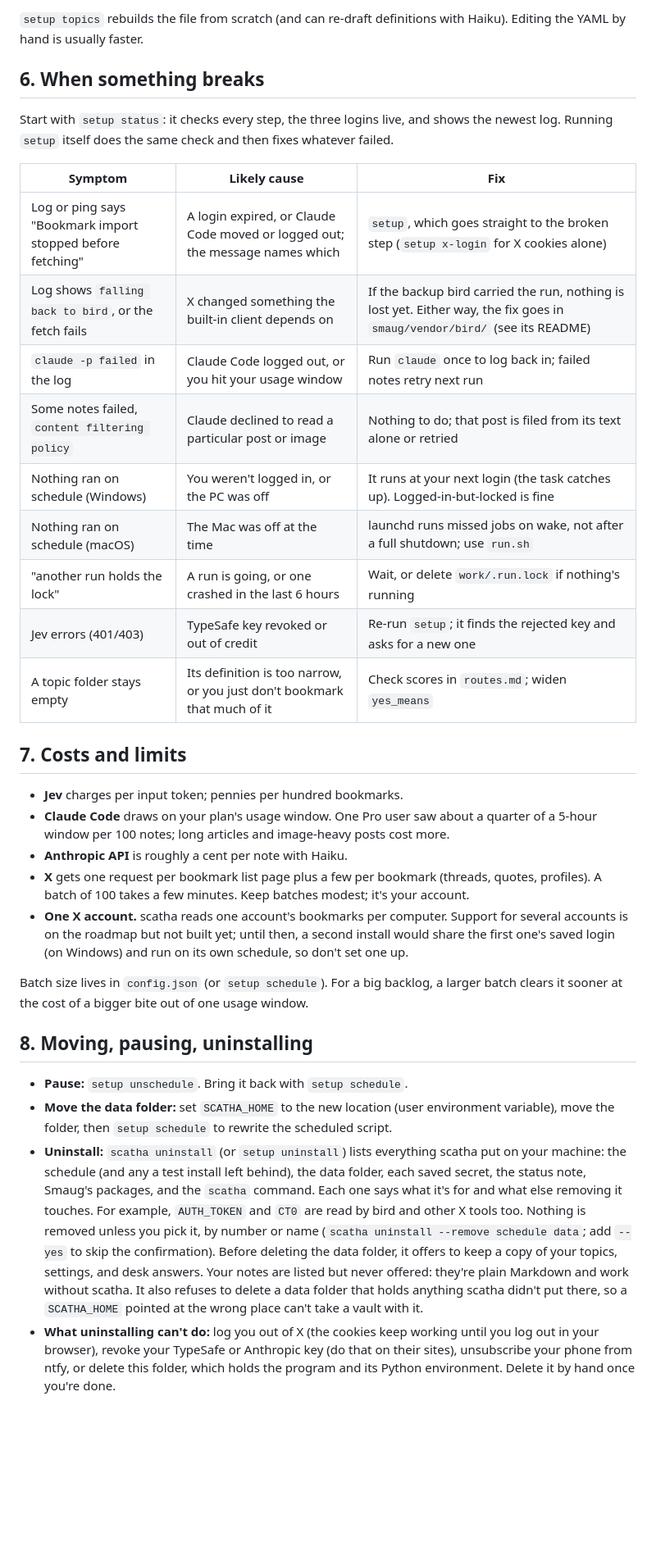
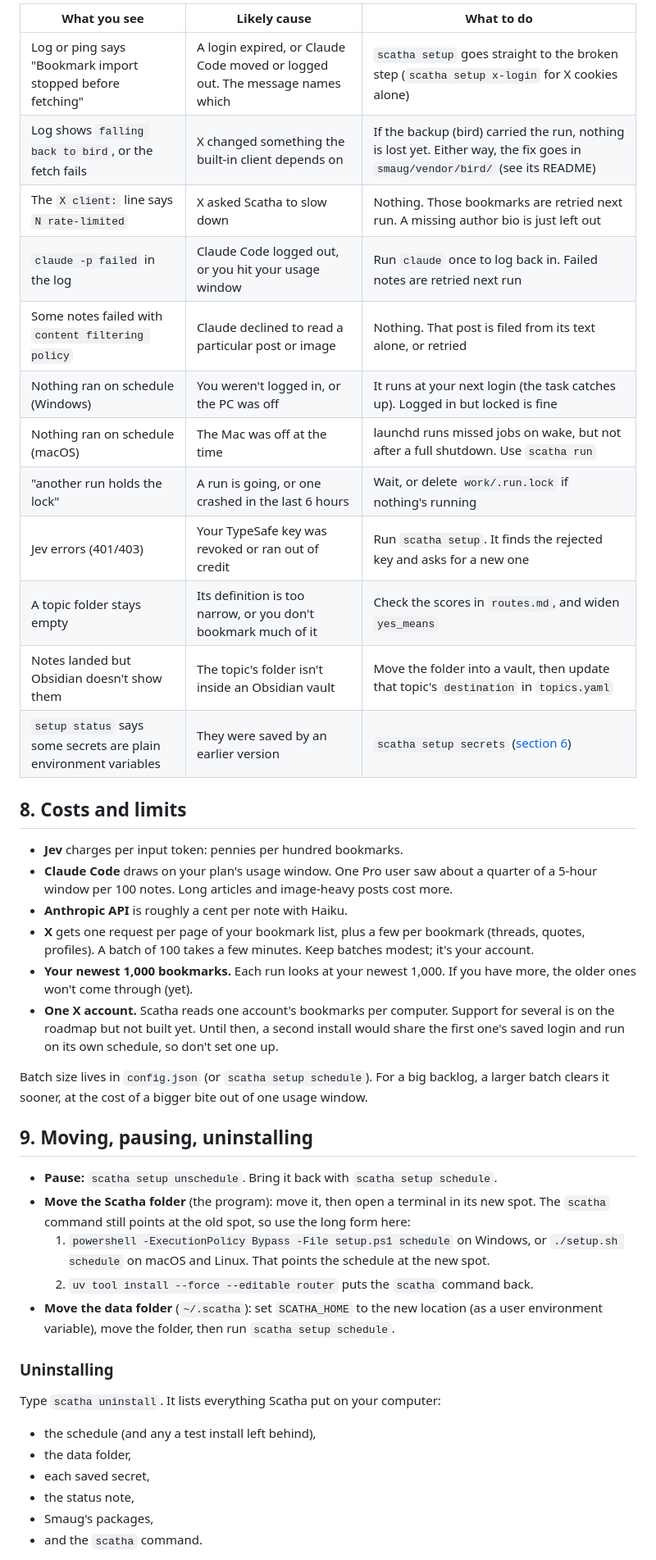
Before and after one commit to mariommg/scatha, a Markdown page: docs/RUNBOOK.md, the part around one of its changes. Shown at 82% size. Rendered like a GitHub page; blank space fills up the shorter version.

```diff
--- a/docs/RUNBOOK.md
+++ b/docs/RUNBOOK.md
@@ -128,36 +222,46 @@ When a bookmark lands in the wrong place, open that run's `work/runs/<date>/rout
 
-`setup topics` rebuilds the file from scratch (and can re-draft definitions with Haiku). Editing the YAML by hand is usually faster.
+| What you see | Likely cause | What to do |
+|---|---|---|
+| Log or ping says "Bookmark import stopped before fetching" | A login expired, or Claude Code moved or logged out. The message names which | `scatha setup` goes straight to the broken step (`scatha setup x-login` for X cookies alone) |
+| Log shows `falling back to bird`, or the fetch fails | X changed something the built-in client depends on | If the backup (bird) carried the run, nothing is lost yet. Either way, the fix goes in `smaug/vendor/bird/` (see its README) |
+| The `X client:` line says `N rate-limited` | X asked Scatha to slow down | Nothing. Those bookmarks are retried next run. A missing author bio is just left out |
+| `claude -p failed` in the log | Claude Code logged out, or you hit your usage window | Run `claude` once to log back in. Failed notes are retried next run |
+| Some notes failed with `content filtering policy` | Claude declined to read a particular post or image | Nothing. That post is filed from its text alone, or retried |
+| Nothing ran on schedule (Windows) | You weren't logged in, or the PC was off | It runs at your next login (the task catches up). Logged in but locked is fine |
+| Nothing ran on schedule (macOS) | The Mac was off at the time | launchd runs missed jobs on wake, but not after a full shutdown. Use `scatha run` |
+| "another run holds the lock" | A run is going, or one crashed in the last 6 hours | Wait, or delete `work/.run.lock` if nothing's running |
+| Jev errors (401/403) | Your TypeSafe key was revoked or ran out of credit | Run `scatha setup`. It finds the rejected key and asks for a new one |
+| A topic folder stays empty | Its definition is too narrow, or you don't bookmark much of it | Check the scores in `routes.md`, and widen `yes_means` |
+| Notes landed but Obsidian doesn't show them | The topic's folder isn't inside an Obsidian vault | Move the folder into a vault, then update that topic's `destination` in `topics.yaml` |
+| `setup status` says some secrets are plain environment variables | They were saved by an earlier version | `scatha setup secrets` ([section 6](#secrets)) |
 
-## 6. When something breaks
+## 8. Costs and limits
 
-Start with `setup status`: it checks every step, the three logins live, and shows the newest log. Running `setup` itself does the same check and then fixes whatever failed.
+- **Jev** charges per input token: pennies per hundred bookmarks.
+- **Claude Code** draws on your plan's usage window. One Pro user saw about a quarter of a 5-hour window per 100 notes. Long articles and image-heavy posts cost more.
+- **Anthropic API** is roughly a cent per note with Haiku.
+- **X** gets one request per page of your bookmark list, plus a few per bookmark (threads, quotes, profiles). A batch of 100 takes a few minutes. Keep batches modest; it's your account.
+- **Your newest 1,000 bookmarks.** Each run looks at your newest 1,000. If you have more, the older ones won't come through (yet).
+- **One X account.** Scatha reads one account's bookmarks per computer. Support for several is on the roadmap but not built yet. Until then, a second install would share the first one's saved login and run on its own schedule, so don't set one up.
 
-| Symptom | Likely cause | Fix |
-|---|---|---|
-| Log or ping says "Bookmark import stopped before fetching" | A login expired, or Claude Code moved or logged out; the message names which | `setup`, which goes straight to the broken step (`setup x-login` for X cookies alone) |
-| Log shows `falling back to bird`, or the fetch fails | X changed something the built-in client depends on | If the backup bird carried the run, nothing is lost yet. Either way, the fix goes in `smaug/vendor/bird/` (see its README) |
-| `claude -p failed` in the log | Claude Code logged out, or you hit your usage window | Run `claude` once to log back in; failed notes retry next run |
-| Some notes failed, `content filtering policy` | Claude declined to read a particular post or image | Nothing to do; that post is filed from its text alone or retried |
-| Nothing ran on schedule (Windows) | You weren't logged in, or the PC was off | It runs at your next login (the task catches up). Logged-in-but-locked is fine |
-| Nothing ran on schedule (macOS) | The Mac was off at the time | launchd runs missed jobs on wake, not after a full shutdown; use `run.sh` |
-| "another run holds the lock" | A run is going, or one crashed in the last 6 hours | Wait, or delete `work/.run.lock` if nothing's running |
-| Jev errors (401/403) | TypeSafe key revoked or out of credit | Re-run `setup`; it finds the rejected key and asks for a new one |
-| A topic folder stays empty | Its definition is too narrow, or you just don't bookmark that much of it | Check scores in `routes.md`; widen `yes_means` |
+Batch size lives in `config.json` (or `scatha setup schedule`). For a big backlog, a larger batch clears it sooner, at the cost of a bigger bite out of one usage window.
 
-## 7. Costs and limits
+## 9. Moving, pausing, uninstalling
 
-- **Jev** charges per input token; pennies per hundred bookmarks.
-- **Claude Code** draws on your plan's usage window. One Pro user saw about a quarter of a 5-hour window per 100 notes; long articles and image-heavy posts cost more.
-- **Anthropic API** is roughly a cent per note with Haiku.
-- **X** gets one request per bookmark list page plus a few per bookmark (threads, quotes, profiles). A batch of 100 takes a few minutes. Keep batches modest; it's your account.
-- **One X account.** scatha reads one account's bookmarks per computer. Support for several accounts is on the roadmap but not built yet; until then, a second install would share the first one's saved login (on Windows) and run on its own schedule, so don't set one up.
+- **Pause:** `scatha setup unschedule`. Bring it back with `scatha setup schedule`.
+- **Move the Scatha folder** (the program): move it, then open a terminal in its new spot. The `scatha` command still points at the old spot, so use the long form here:
+  1. `powershell -ExecutionPolicy Bypass -File setup.ps1 schedule` on Windows, or `./setup.sh schedule` on macOS and Linux. That points the schedule at the new spot.
+  2. `uv tool install --force --editable router` puts the `scatha` command back.
+- **Move the data folder** (`~/.scatha`): set `SCATHA_HOME` to the new location (as a user environment variable), move the folder, then run `scatha setup schedule`.
 
-Batch size lives in `config.json` (or `setup schedule`). For a big backlog, a larger batch clears it sooner at the cost of a bigger bite out of one usage window.
+### Uninstalling
 
-## 8. Moving, pausing, uninstalling
+Type `scatha uninstall`. It lists everything Scatha put on your computer:
 
-- **Pause:** `setup unschedule`. Bring it back with `setup schedule`.
-- **Move the data folder:** set `SCATHA_HOME` to the new location (user environment variable), move the folder, then `setup schedule` to rewrite the scheduled script.
-- **Uninstall:** `scatha uninstall` (or `setup uninstall`) lists everything scatha put on your machine: the schedule (and any a test install left behind), the data folder, each saved secret, the status note, Smaug's packages, and the `scatha` command. Each one says what it's for and what else removing it touches. For example, `AUTH_TOKEN` and `CT0` are read by bird and other X tools too. Nothing is removed unless you pick it, by number or name (`scatha uninstall --remove schedule data`; add `--yes` to skip the confirmation). Before deleting the data folder, it offers to keep a copy of your topics, settings, and desk answers. Your notes are listed but never offered: they're plain Markdown and work without scatha. It also refuses to delete a data folder that holds anything scatha didn't put there, so a `SCATHA_HOME` pointed at the wrong place can't take a vault with it.
-- **What uninstalling can't do:** log you out of X (the cookies keep working until you log out in your browser), revoke your TypeSafe or Anthropic key (do that on their sites), unsubscribe your phone from ntfy, or delete this folder, which holds the program and its Python environment. Delete it by hand once you're done.
+- the schedule (and any a test install left behind),
+- the data folder,
+- each saved secret,
+- the status note,
+- Smaug's packages,
+- and the `scatha` command.
 
```
Also changed, not shown: other parts of docs/RUNBOOK.md (+186 -76 lines).
